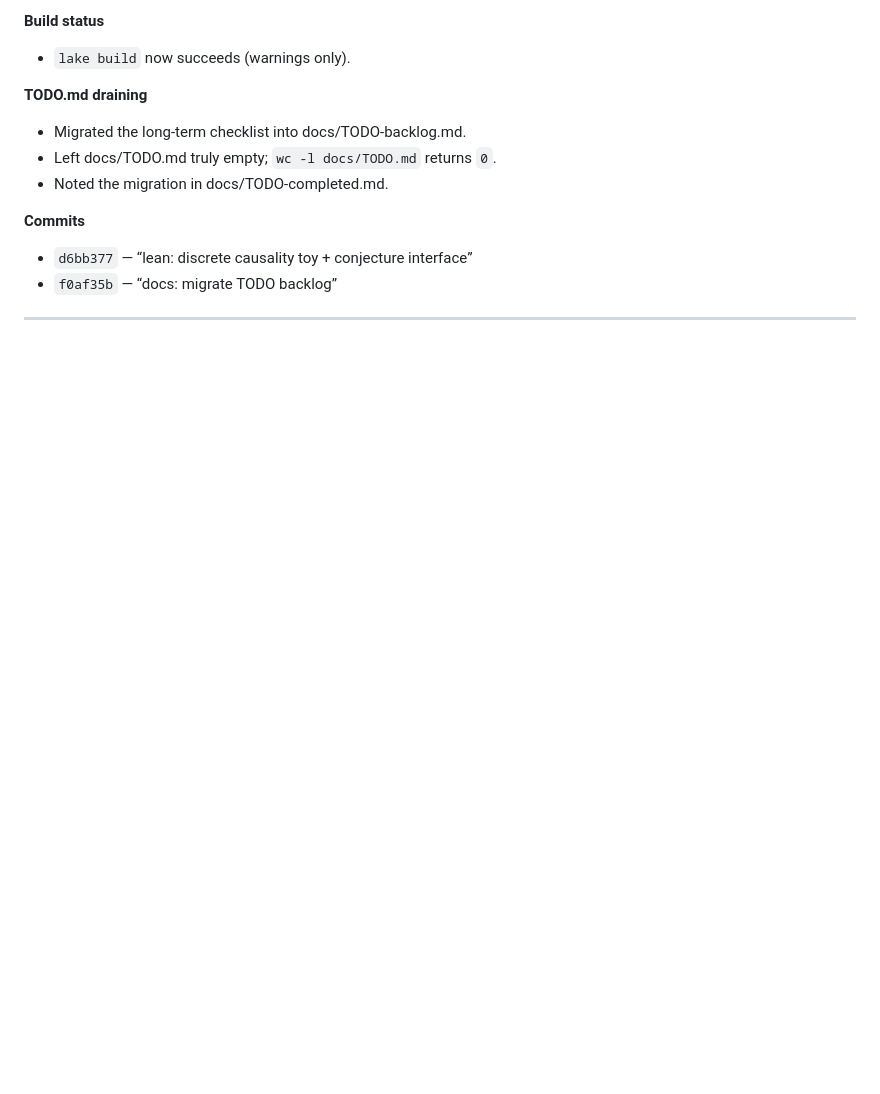
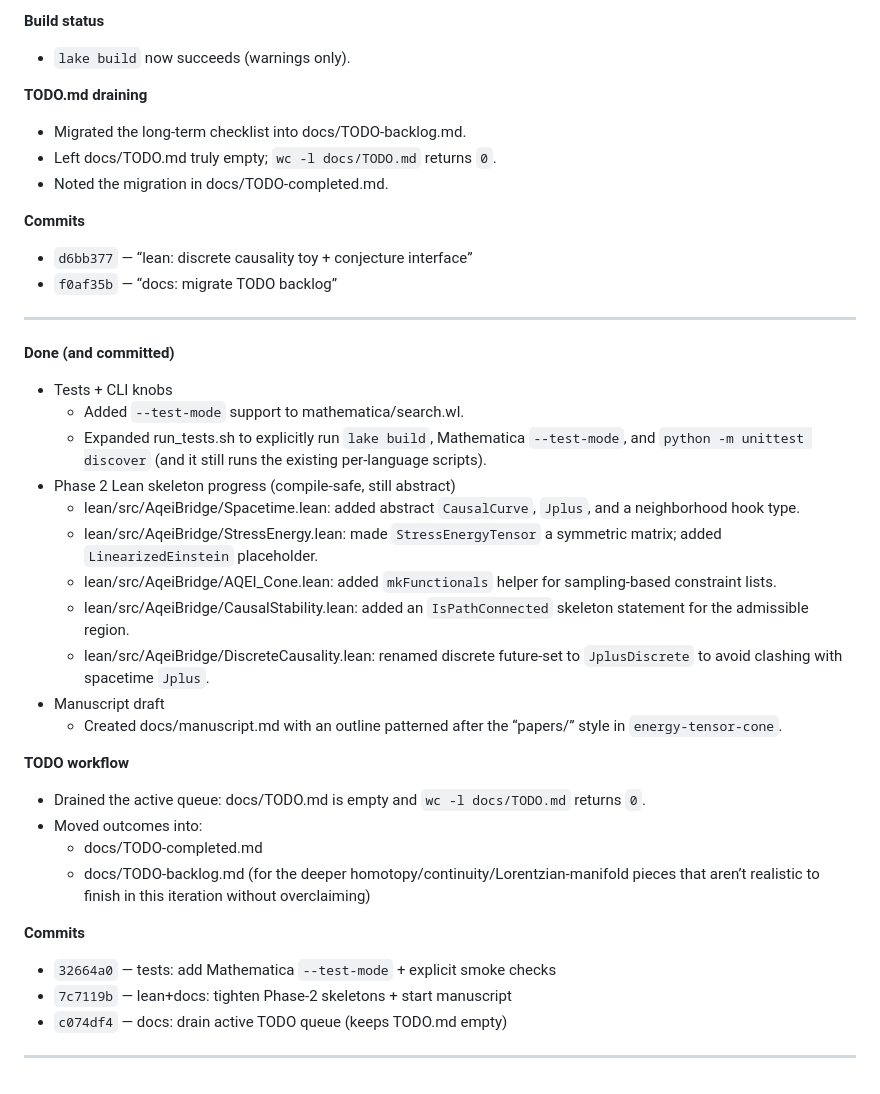
Before and after one commit to arcticoder/aqei-bridge, a Markdown page: docs/history/history.md, the part around the change. Drawn GitHub-style; blank space fills up the shorter version.

Commit message:
docs: update history with recent changes and completed tasks

```diff
--- a/docs/history/history.md
+++ b/docs/history/history.md
@@ -50,3 +50,28 @@ The `history/` directory has been successfully moved into the docs directory usi
 - `f0af35b` — “docs: migrate TODO backlog”
 <!-- ------ -->
 ---
+**Done (and committed)**
+- Tests + CLI knobs
+  - Added `--test-mode` support to mathematica/search.wl.
+  - Expanded run_tests.sh to explicitly run `lake build`, Mathematica `--test-mode`, and `python -m unittest discover` (and it still runs the existing per-language scripts).
+- Phase 2 Lean skeleton progress (compile-safe, still abstract)
+  - lean/src/AqeiBridge/Spacetime.lean: added abstract `CausalCurve`, `Jplus`, and a neighborhood hook type.
+  - lean/src/AqeiBridge/StressEnergy.lean: made `StressEnergyTensor` a symmetric matrix; added `LinearizedEinstein` placeholder.
+  - lean/src/AqeiBridge/AQEI_Cone.lean: added `mkFunctionals` helper for sampling-based constraint lists.
+  - lean/src/AqeiBridge/CausalStability.lean: added an `IsPathConnected` skeleton statement for the admissible region.
+  - lean/src/AqeiBridge/DiscreteCausality.lean: renamed discrete future-set to `JplusDiscrete` to avoid clashing with spacetime `Jplus`.
+- Manuscript draft
+  - Created docs/manuscript.md with an outline patterned after the “papers/” style in `energy-tensor-cone`.
+
+**TODO workflow**
+- Drained the active queue: docs/TODO.md is empty and `wc -l docs/TODO.md` returns `0`.
+- Moved outcomes into:
+  - docs/TODO-completed.md
+  - docs/TODO-backlog.md (for the deeper homotopy/continuity/Lorentzian-manifold pieces that aren’t realistic to finish in this iteration without overclaiming)
+
+**Commits**
+- `32664a0` — tests: add Mathematica `--test-mode` + explicit smoke checks
+- `7c7119b` — lean+docs: tighten Phase-2 skeletons + start manuscript
+- `c074df4` — docs: drain active TODO queue (keeps TODO.md empty)
+<!-- ------ -->
+---
```
